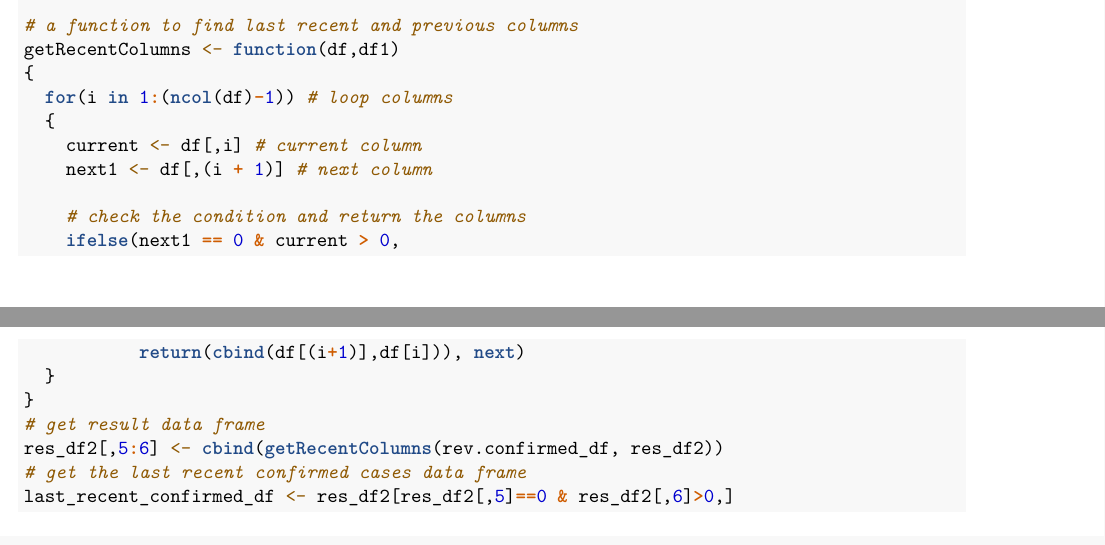
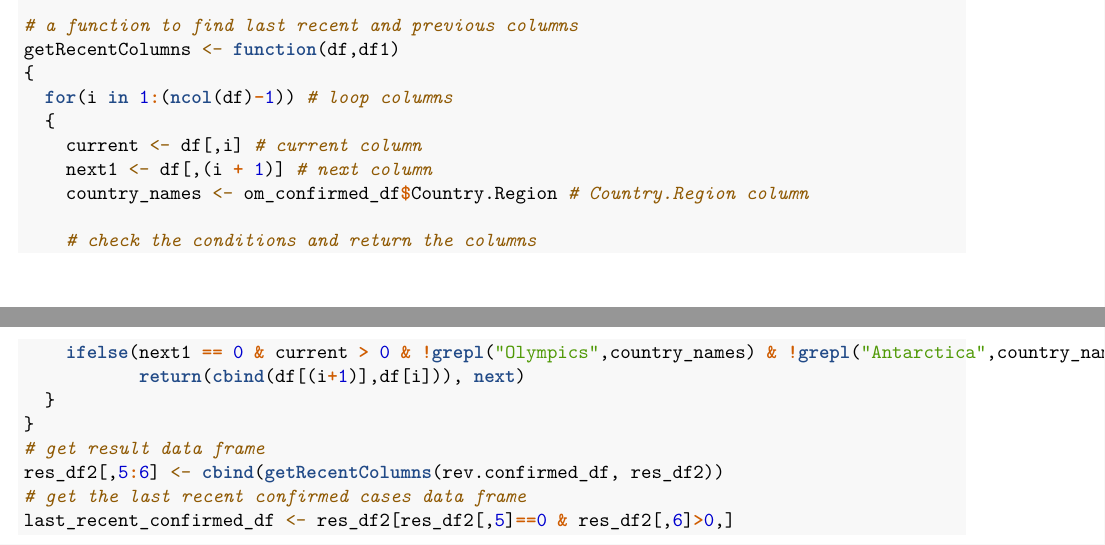
Before and after one commit to nick404s/group-project-1, an R Markdown document (project1.Rmd): two parts of pages 2 and 3 of 4, joined at a grey line, cut so that both start at the same text. Rendered offline with R 4.5, knitr and Pandoc, then LaTeX, with nearby package versions; some code elsewhere in the file could not run offline.

Commit message:
Add change to ifelse to exclude the Olympics and Antarctica in objective 2 for the project1

```diff
--- a/project1.Rmd
+++ b/project1.Rmd
@@ -122,9 +122,10 @@ getRecentColumns <- function(df,df1)
   {
     current <- df[,i] # current column
     next1 <- df[,(i + 1)] # next column
+    country_names <- om_confirmed_df$Country.Region # Country.Region column
 
-    # check the condition and return the columns
-    ifelse(next1 == 0 & current > 0,
+    # check the conditions and return the columns
+    ifelse(next1 == 0 & current > 0 & !grepl("Olympics",country_names) & !grepl("Antarctica",country_names),
            return(cbind(df[(i+1)],df[i])), next)
   }
 }
```
